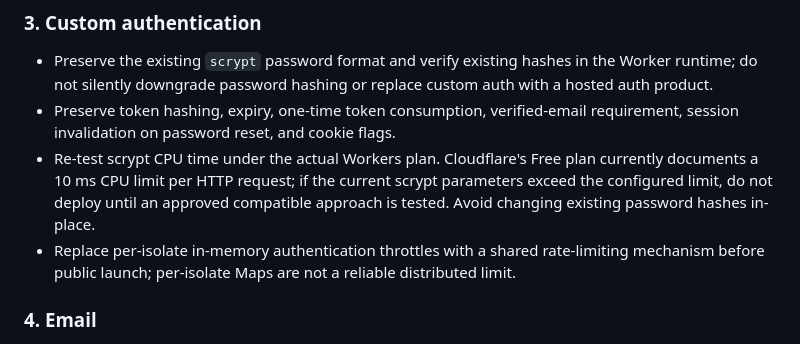
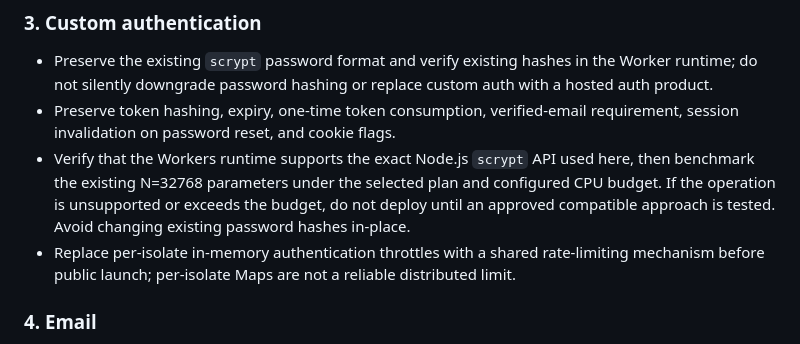
Before and after one commit to mojtabafld/danmarkplejecenters, a Markdown page: docs/CLOUDFLARE_MIGRATION.md, the part around the change. GitHub-like rendering.

Commit message:
docs: qualify scrypt runtime validation requirement

```diff
--- a/docs/CLOUDFLARE_MIGRATION.md
+++ b/docs/CLOUDFLARE_MIGRATION.md
@@ -47,7 +47,7 @@ Use Cloudflare Hyperdrive to connect Pages Functions to PostgreSQL through `pg`.
 ### 3. Custom authentication
 - Preserve the existing `scrypt` password format and verify existing hashes in the Worker runtime; do not silently downgrade password hashing or replace custom auth with a hosted auth product.
 - Preserve token hashing, expiry, one-time token consumption, verified-email requirement, session invalidation on password reset, and cookie flags.
-- Re-test scrypt CPU time under the actual Workers plan. Cloudflare's Free plan currently documents a 10 ms CPU limit per HTTP request; if the current scrypt parameters exceed the configured limit, do not deploy until an approved compatible approach is tested. Avoid changing existing password hashes in-place.
+- Verify that the Workers runtime supports the exact Node.js `scrypt` API used here, then benchmark the existing N=32768 parameters under the selected plan and configured CPU budget. If the operation is unsupported or exceeds the budget, do not deploy until an approved compatible approach is tested. Avoid changing existing password hashes in-place.
 - Replace per-isolate in-memory authentication throttles with a shared rate-limiting mechanism before public launch; per-isolate Maps are not a reliable distributed limit.
 
 ### 4. Email
```
